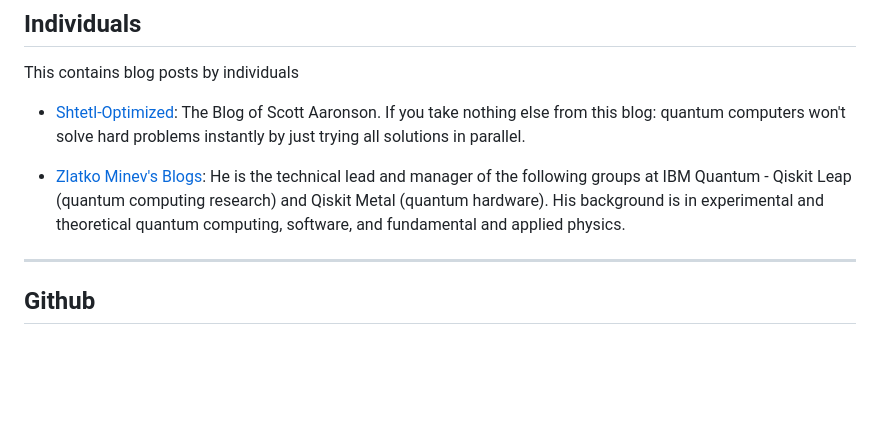
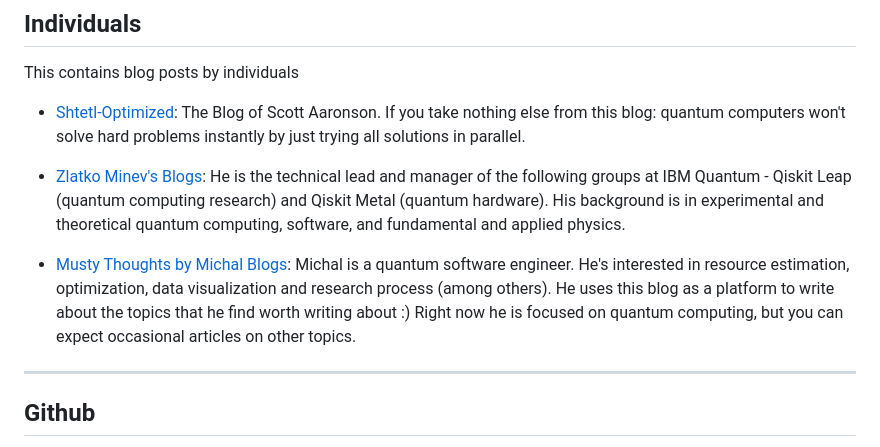
Before and after one commit to MonitSharma/Learn-Quantum-Computing-For-Free, a Markdown page: README.md, the part around the change. Drawn GitHub-style; blank space fills up the shorter version.

```diff
--- a/README.md
+++ b/README.md
@@ -175,6 +175,8 @@ This contains blog posts by individuals
 
 - [Zlatko Minev's Blogs](https://www.zlatko-minev.com/blog): He is the technical lead and manager of the following  groups at IBM Quantum - Qiskit Leap (quantum computing research) and Qiskit Metal (quantum hardware). His background is in experimental and theoretical quantum computing, software, and fundamental and applied physics.
 
+- [Musty Thoughts by Michal Blogs](https://www.mustythoughts.com/): Michal is a quantum software engineer. He's interested in resource estimation, optimization, data visualization and research process (among others). He uses this blog as a platform to write about the topics that he find worth writing about :) Right now he is focused on quantum computing, but you can expect occasional articles on other topics.
+
 ----
 
 ## Github
```
